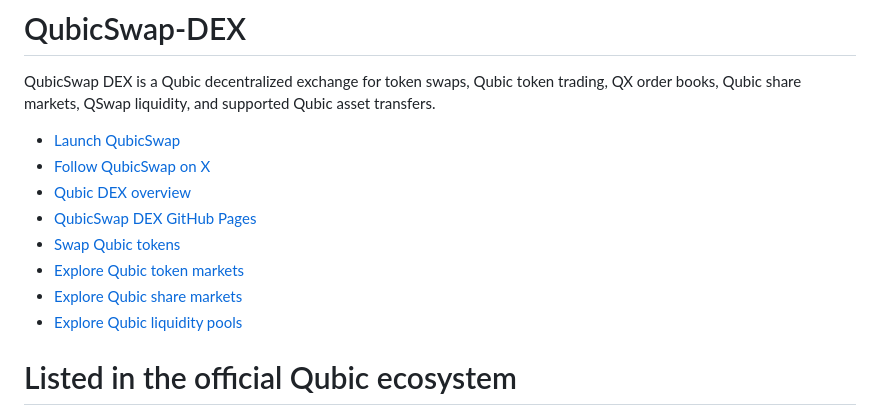
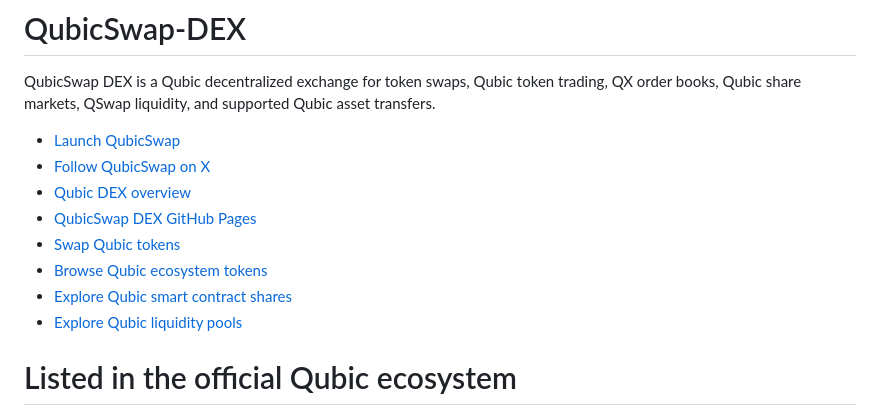
Before and after one commit to QubicSwap/QubicSwap-DEX, a Markdown page: README.md, the part around one of its changes. Drawn GitHub-style.

Commit message:
Link ecosystem research pages

```diff
--- a/README.md
+++ b/README.md
@@ -9,6 +9,6 @@ QubicSwap DEX is a Qubic decentralized exchange for token swaps, Qubic token tra
 - [Swap Qubic tokens](https://qubicswap.com/swap)
-- [Explore Qubic token markets](https://qubicswap.com)
-- [Explore Qubic share markets](https://qubicswap.com/shares)
+- [Browse Qubic ecosystem tokens](https://qubicswap.com/ecosystem/tokens)
+- [Explore Qubic smart contract shares](https://qubicswap.com/ecosystem/shares)
 - [Explore Qubic liquidity pools](https://qubicswap.com/earn)
 
 # Listed in the official Qubic ecosystem
```
Also changed, not shown: other parts of README.md (+1 -1 lines).
